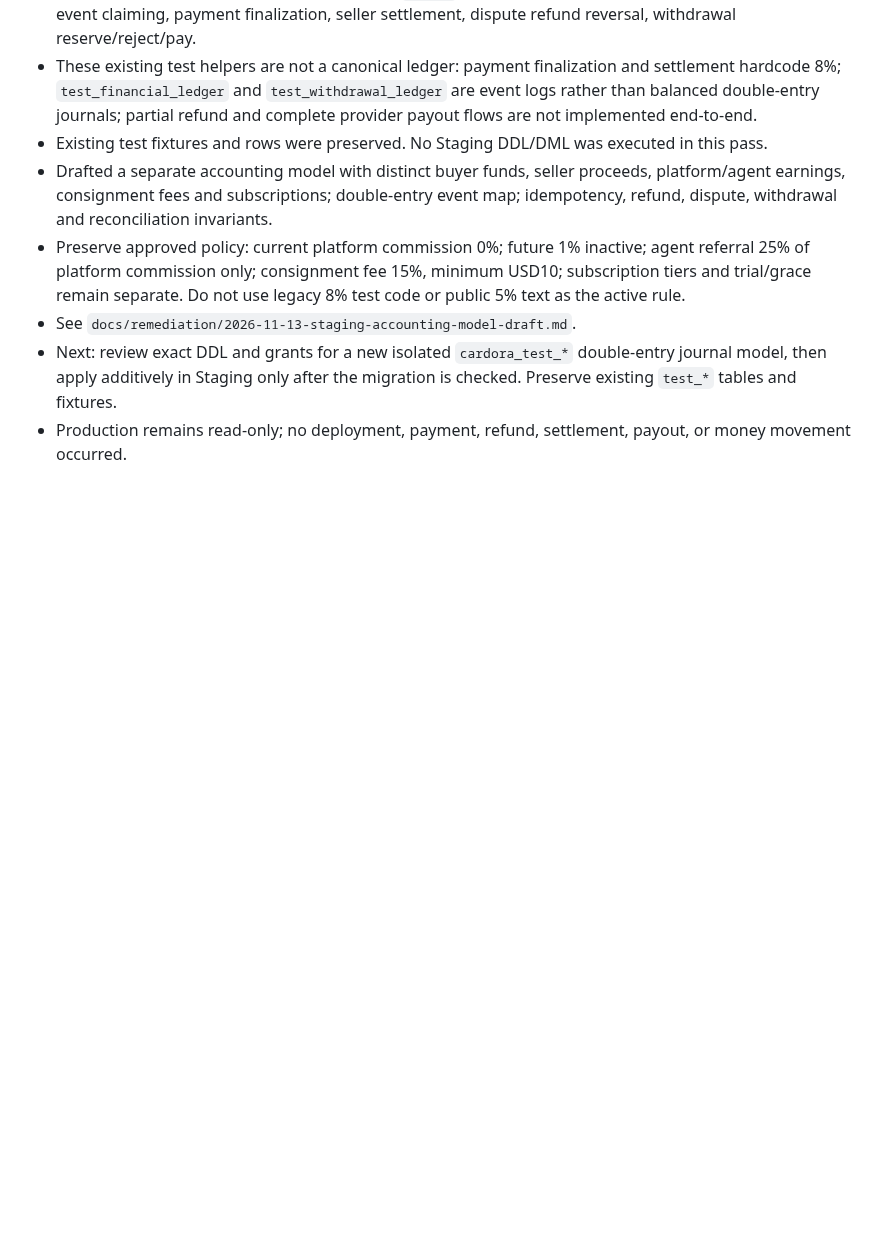
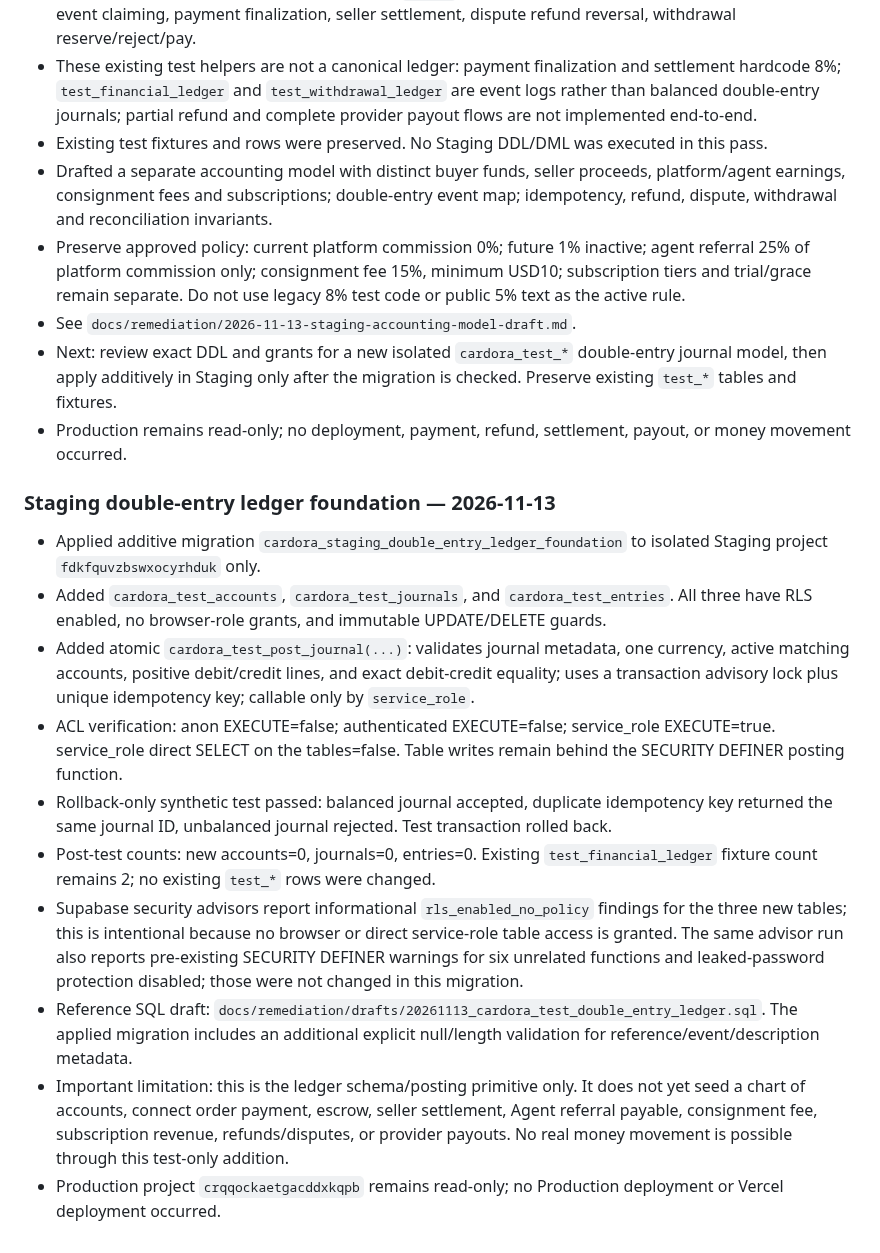
Before and after one commit to bosscobossco69-wq/cardora, a Markdown page: STAGING_REMEDIATION_PLAN.md, the part around the change. Drawn GitHub-style; blank space fills up the shorter version.

Commit message:
Document isolated staging double-entry ledger foundation

```diff
--- a/STAGING_REMEDIATION_PLAN.md
+++ b/STAGING_REMEDIATION_PLAN.md
@@ -324,3 +324,16 @@ An earlier opening note in this plan incorrectly described the isolated project
 - See `docs/remediation/2026-11-13-staging-accounting-model-draft.md`.
 - Next: review exact DDL and grants for a new isolated `cardora_test_*` double-entry journal model, then apply additively in Staging only after the migration is checked. Preserve existing `test_*` tables and fixtures.
 - Production remains read-only; no deployment, payment, refund, settlement, payout, or money movement occurred.
+
+
+### Staging double-entry ledger foundation — 2026-11-13
+- Applied additive migration `cardora_staging_double_entry_ledger_foundation` to isolated Staging project `fdkfquvzbswxocyrhduk` only.
+- Added `cardora_test_accounts`, `cardora_test_journals`, and `cardora_test_entries`. All three have RLS enabled, no browser-role grants, and immutable UPDATE/DELETE guards.
+- Added atomic `cardora_test_post_journal(...)`: validates journal metadata, one currency, active matching accounts, positive debit/credit lines, and exact debit-credit equality; uses a transaction advisory lock plus unique idempotency key; callable only by `service_role`.
+- ACL verification: anon EXECUTE=false; authenticated EXECUTE=false; service_role EXECUTE=true. service_role direct SELECT on the tables=false. Table writes remain behind the SECURITY DEFINER posting function.
+- Rollback-only synthetic test passed: balanced journal accepted, duplicate idempotency key returned the same journal ID, unbalanced journal rejected. Test transaction rolled back.
+- Post-test counts: new accounts=0, journals=0, entries=0. Existing `test_financial_ledger` fixture count remains 2; no existing `test_*` rows were changed.
+- Supabase security advisors report informational `rls_enabled_no_policy` findings for the three new tables; this is intentional because no browser or direct service-role table access is granted. The same advisor run also reports pre-existing SECURITY DEFINER warnings for six unrelated functions and leaked-password protection disabled; those were not changed in this migration.
+- Reference SQL draft: `docs/remediation/drafts/20261113_cardora_test_double_entry_ledger.sql`. The applied migration includes an additional explicit null/length validation for reference/event/description metadata.
+- Important limitation: this is the ledger schema/posting primitive only. It does not yet seed a chart of accounts, connect order payment, escrow, seller settlement, Agent referral payable, consignment fee, subscription revenue, refunds/disputes, or provider payouts. No real money movement is possible through this test-only addition.
+- Production project `crqqockaetgacddxkqpb` remains read-only; no Production deployment or Vercel deployment occurred.
```
